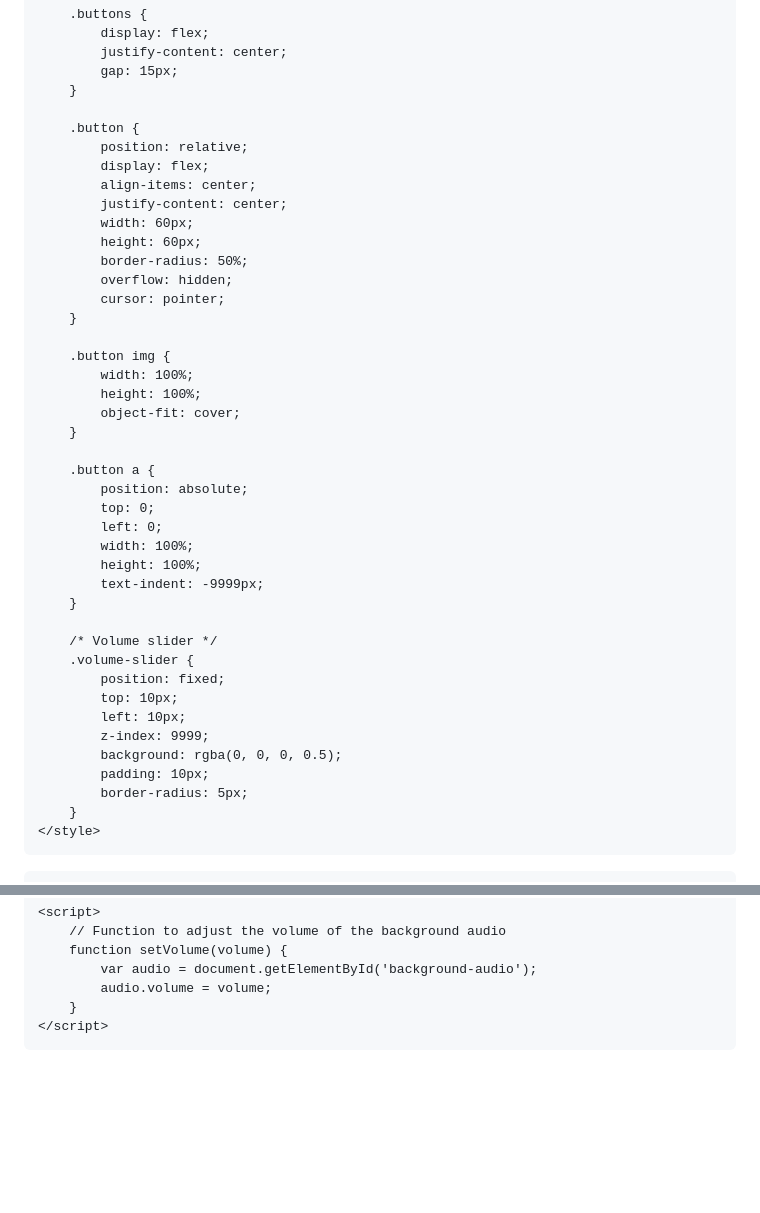
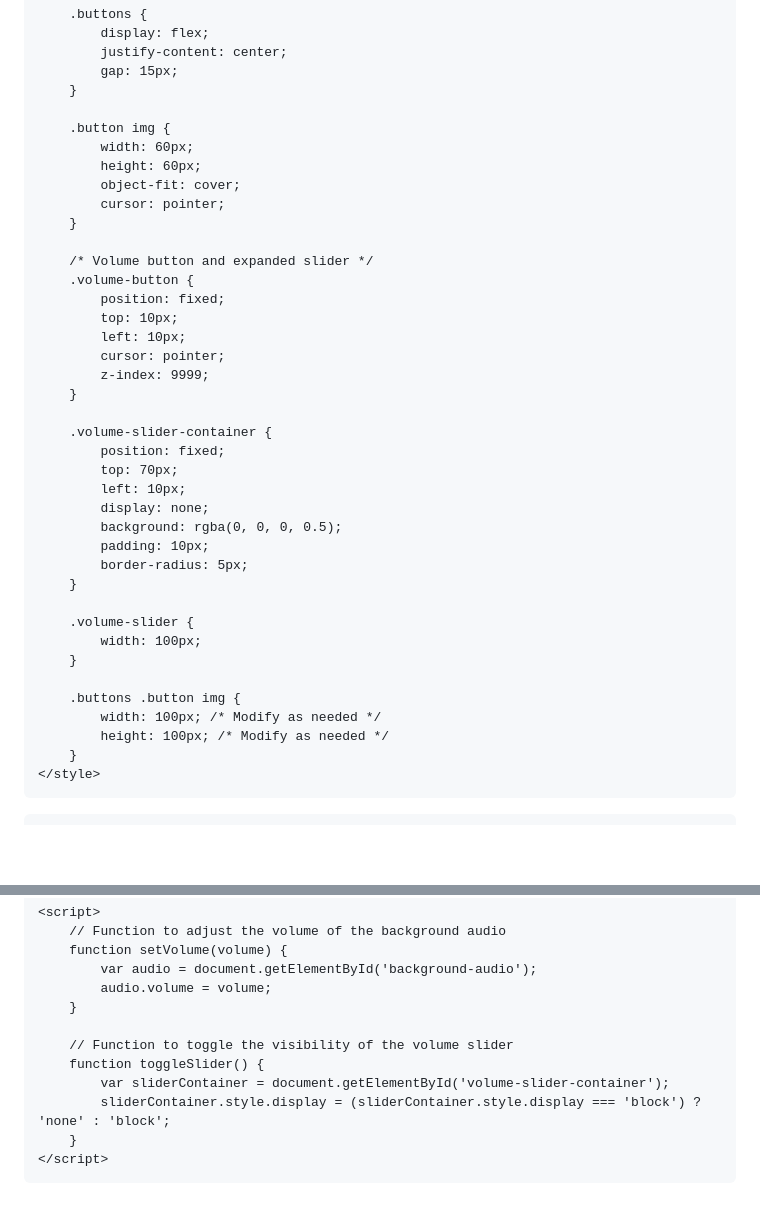
Before and after one commit to 7eol/7eol.github.io, a Markdown page: README.md, 2 parts joined by grey strips. GitHub-like rendering; blank space fills up the shorter version.

```diff
--- a/README.md
+++ b/README.md
@@ -47,42 +47,39 @@
             gap: 15px;
         }
 
-        .button {
-            position: relative;
-            display: flex;
-            align-items: center;
-            justify-content: center;
+        .button img {
             width: 60px;
             height: 60px;
-            border-radius: 50%;
-            overflow: hidden;
+            object-fit: cover;
             cursor: pointer;
         }
 
-        .button img {
-            width: 100%;
-            height: 100%;
-            object-fit: cover;
-        }
-
-        .button a {
-            position: absolute;
-            top: 0;
-            left: 0;
-            width: 100%;
-            height: 100%;
-            text-indent: -9999px;
-        }
-
-        /* Volume slider */
-        .volume-slider {
+        /* Volume button and expanded slider */
+        .volume-button {
             position: fixed;
             top: 10px;
             left: 10px;
+            cursor: pointer;
             z-index: 9999;
+        }
+
+        .volume-slider-container {
+            position: fixed;
+            top: 70px;
+            left: 10px;
+            display: none;
             background: rgba(0, 0, 0, 0.5);
             padding: 10px;
             border-radius: 5px;
+        }
+
+        .volume-slider {
+            width: 100px;
+        }
+
+        .buttons .button img {
+            width: 100px; /* Modify as needed */
+            height: 100px; /* Modify as needed */
         }
     </style>
 </head>
@@ -133,6 +135,12 @@
             var audio = document.getElementById('background-audio');
             audio.volume = volume;
         }
+
+        // Function to toggle the visibility of the volume slider
+        function toggleSlider() {
+            var sliderContainer = document.getElementById('volume-slider-container');
+            sliderContainer.style.display = (sliderContainer.style.display === 'block') ? 'none' : 'block';
+        }
     </script>
 
 </body>
```
Also changed, not shown: other parts of README.md (+15 -10 lines).
